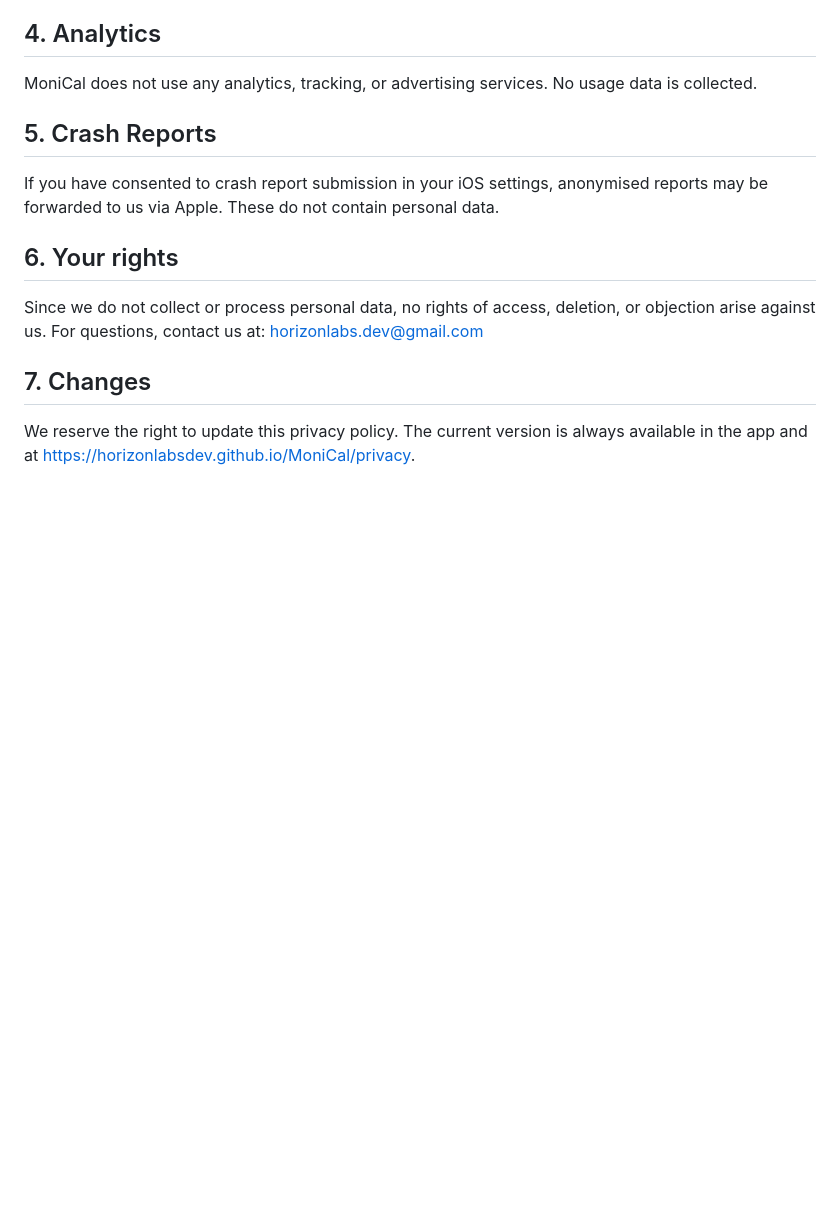
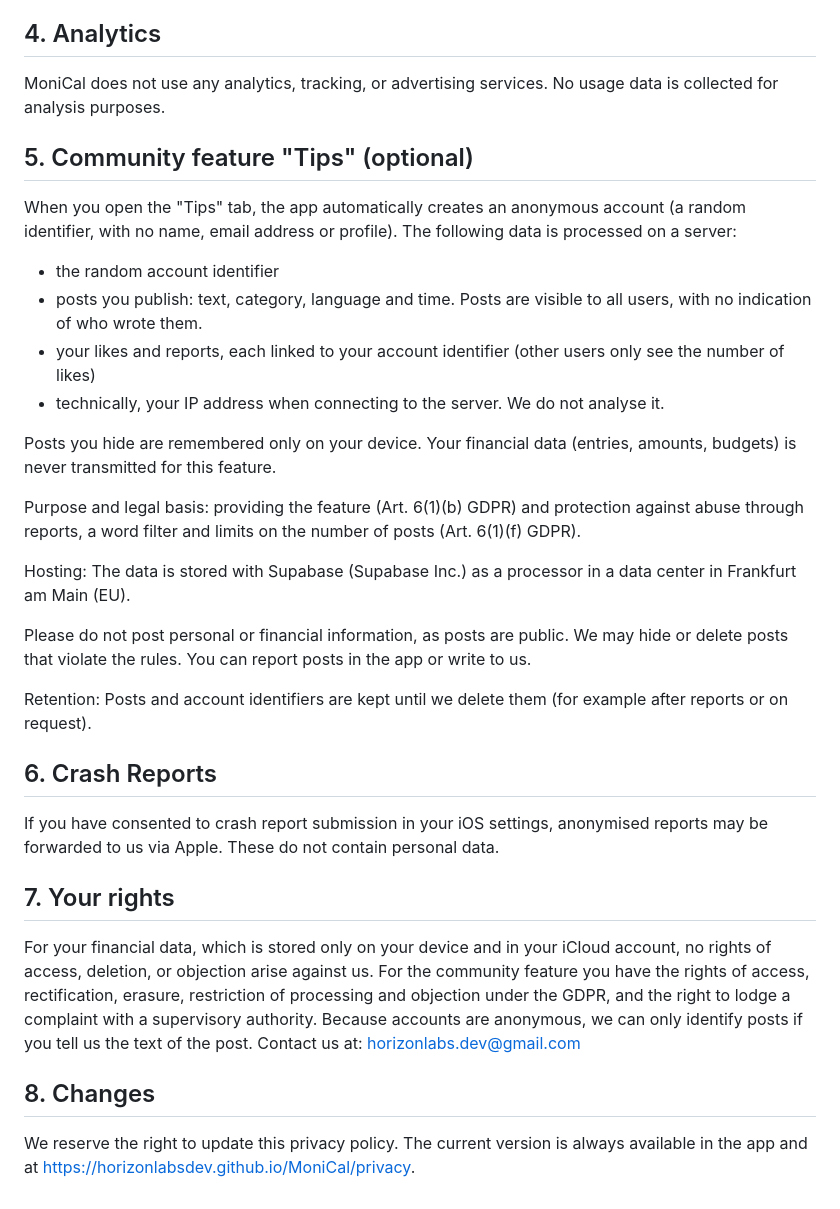
Before and after one commit to HorizonLabsDev/MoniCal, a Markdown page: privacy.md, the part around one of its changes. GitHub-like rendering; blank space fills up the shorter version.

```diff
--- a/privacy.md
+++ b/privacy.md
@@ -49,13 +66,30 @@ This data is only synced with your own iCloud account and is never transmitted t
 If you subscribe to MoniCal Pro, payment is processed exclusively by Apple. We do not receive any payment data. Apple's privacy policy applies: https://www.apple.com/privacy/
 
 ## 4. Analytics
-MoniCal does not use any analytics, tracking, or advertising services. No usage data is collected.
+MoniCal does not use any analytics, tracking, or advertising services. No usage data is collected for analysis purposes.
 
-## 5. Crash Reports
+## 5. Community feature "Tips" (optional)
+When you open the "Tips" tab, the app automatically creates an anonymous account (a random identifier, with no name, email address or profile). The following data is processed on a server:
+- the random account identifier
+- posts you publish: text, category, language and time. Posts are visible to all users, with no indication of who wrote them.
+- your likes and reports, each linked to your account identifier (other users only see the number of likes)
+- technically, your IP address when connecting to the server. We do not analyse it.
+
+Posts you hide are remembered only on your device. Your financial data (entries, amounts, budgets) is never transmitted for this feature.
+
+Purpose and legal basis: providing the feature (Art. 6(1)(b) GDPR) and protection against abuse through reports, a word filter and limits on the number of posts (Art. 6(1)(f) GDPR).
+
+Hosting: The data is stored with Supabase (Supabase Inc.) as a processor in a data center in Frankfurt am Main (EU).
+
+Please do not post personal or financial information, as posts are public. We may hide or delete posts that violate the rules. You can report posts in the app or write to us.
+
+Retention: Posts and account identifiers are kept until we delete them (for example after reports or on request).
+
+## 6. Crash Reports
 If you have consented to crash report submission in your iOS settings, anonymised reports may be forwarded to us via Apple. These do not contain personal data.
 
-## 6. Your rights
-Since we do not collect or process personal data, no rights of access, deletion, or objection arise against us. For questions, contact us at: horizonlabs.dev@gmail.com
+## 7. Your rights
+For your financial data, which is stored only on your device and in your iCloud account, no rights of access, deletion, or objection arise against us. For the community feature you have the rights of access, rectification, erasure, restriction of processing and objection under the GDPR, and the right to lodge a complaint with a supervisory authority. Because accounts are anonymous, we can only identify posts if you tell us the text of the post. Contact us at: horizonlabs.dev@gmail.com
 
-## 7. Changes
+## 8. Changes
 We reserve the right to update this privacy policy. The current version is always available in the app and at https://horizonlabsdev.github.io/MoniCal/privacy.
```
Also changed, not shown: other parts of privacy.md (+26 -9 lines).
